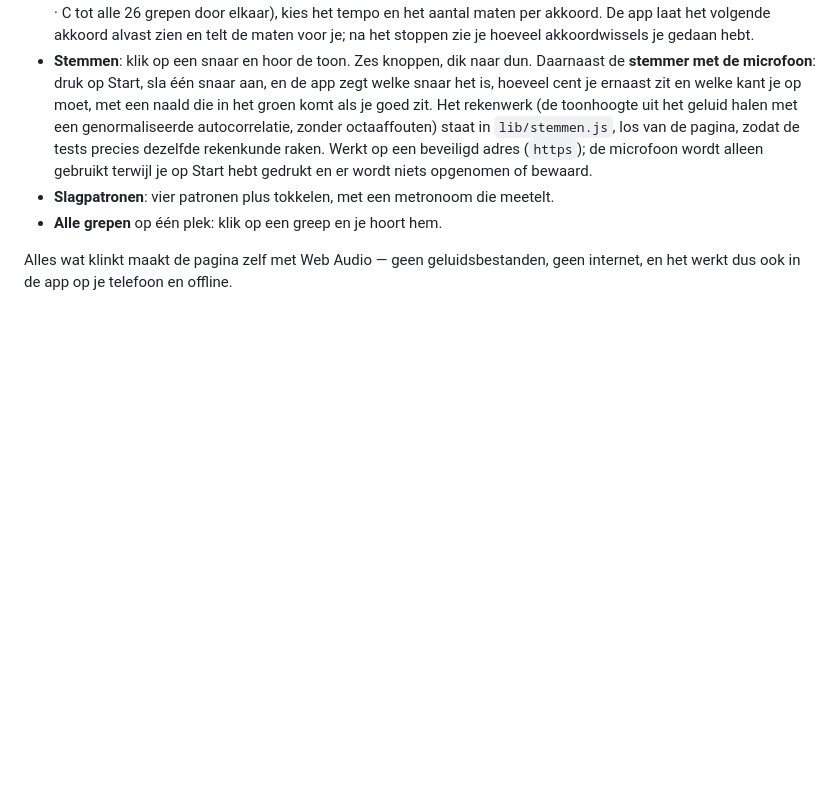
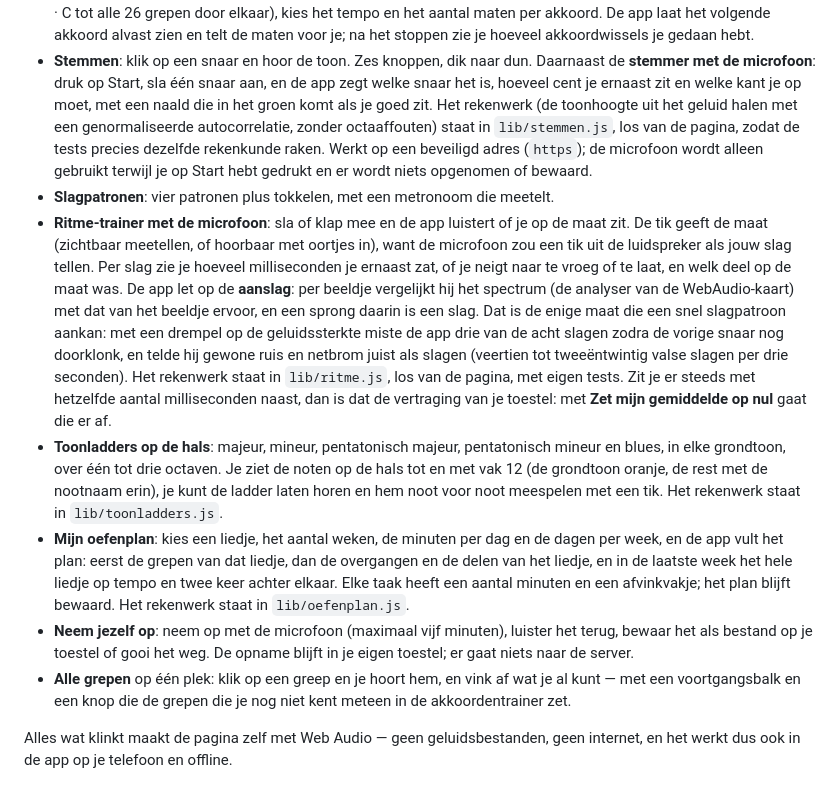
Before and after one commit to Theberas04/akkoordkast, a Markdown page: README.md, the part around one of its changes. GitHub-like rendering; blank space fills up the shorter version.

```diff
--- a/README.md
+++ b/README.md
@@ -363,7 +363,31 @@ Daarnaast staat in hetzelfde tabblad:
   rekenkunde raken. Werkt op een beveiligd adres (`https`); de microfoon wordt alleen gebruikt terwijl
   je op Start hebt gedrukt en er wordt niets opgenomen of bewaard.
 - **Slagpatronen**: vier patronen plus tokkelen, met een metronoom die meetelt.
-- **Alle grepen** op één plek: klik op een greep en je hoort hem.
+- **Ritme-trainer met de microfoon**: sla of klap mee en de app luistert of je op de maat zit. De tik
+  geeft de maat (zichtbaar meetellen, of hoorbaar met oortjes in), want de microfoon zou een tik uit
+  de luidspreker als jouw slag tellen. Per slag zie je hoeveel milliseconden je ernaast zat, of je
+  neigt naar te vroeg of te laat, en welk deel op de maat was. De app let op de **aanslag**: per
+  beeldje vergelijkt hij het spectrum (de analyser van de WebAudio-kaart) met dat van het beeldje
+  ervoor, en een sprong daarin is een slag. Dat is de enige maat die een snel slagpatroon aankan: met
+  een drempel op de geluidssterkte miste de app drie van de acht slagen zodra de vorige snaar nog
+  doorklonk, en telde hij gewone ruis en netbrom juist als slagen (veertien tot tweeëntwintig valse
+  slagen per drie seconden). Het rekenwerk staat in `lib/ritme.js`, los van de pagina, met eigen
+  tests. Zit je er steeds met hetzelfde aantal milliseconden naast, dan is dat de vertraging van je
+  toestel: met **Zet mijn gemiddelde op nul** gaat die er af.
+- **Toonladders op de hals**: majeur, mineur, pentatonisch majeur, pentatonisch mineur en blues, in
+  elke grondtoon, over één tot drie octaven. Je ziet de noten op de hals tot en met vak 12 (de
+  grondtoon oranje, de rest met de nootnaam erin), je kunt de ladder laten horen en hem noot voor
+  noot meespelen met een tik. Het rekenwerk staat in `lib/toonladders.js`.
+- **Mijn oefenplan**: kies een liedje, het aantal weken, de minuten per dag en de dagen per week, en
+  de app vult het plan: eerst de grepen van dat liedje, dan de overgangen en de delen van het liedje,
+  en in de laatste week het hele liedje op tempo en twee keer achter elkaar. Elke taak heeft een
+  aantal minuten en een afvinkvakje; het plan blijft bewaard. Het rekenwerk staat in
+  `lib/oefenplan.js`.
+- **Neem jezelf op**: neem op met de microfoon (maximaal vijf minuten), luister het terug, bewaar het
+  als bestand op je toestel of gooi het weg. De opname blijft in je eigen toestel; er gaat niets naar
+  de server.
+- **Alle grepen** op één plek: klik op een greep en je hoort hem, en vink af wat je al kunt — met een
+  voortgangsbalk en een knop die de grepen die je nog niet kent meteen in de akkoordentrainer zet.
 
 Alles wat klinkt maakt de pagina zelf met Web Audio — geen geluidsbestanden, geen internet, en het werkt
 dus ook in de app op je telefoon en offline.
```
Also changed, not shown: other parts of README.md (+7 -1 lines), CHANGELOG.md (+20 -0 lines), docs/img/ritme-trainer.png, 6 other files.
